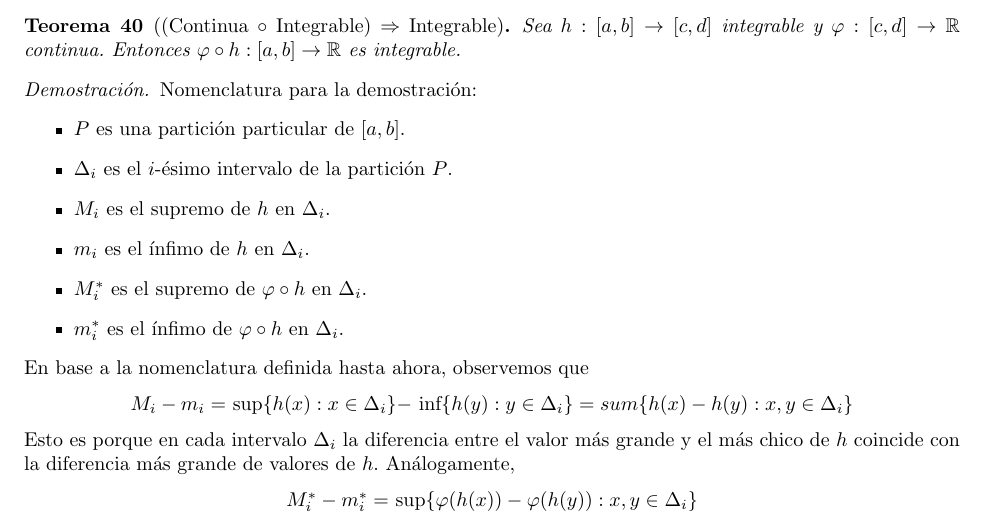
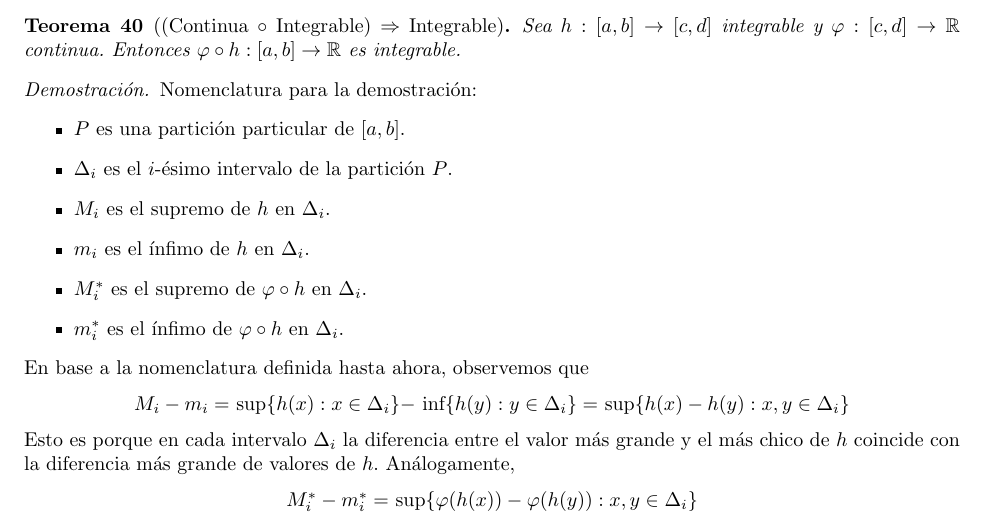
Before and after one commit to alvare/Analisis-ApunteFinal-jsackmann, a LaTeX document (Analisis.tex): part of page 20 of 27, cut so that both start at the same text. Compiled offline with pdfLaTeX.

Commit message:
silly typo

```diff
--- a/Analisis.tex
+++ b/Analisis.tex
@@ -920,7 +920,7 @@
 		\end{itemize}
 		En base a la nomenclatura definida hasta ahora, observemos que
 		\begin{center}
-			$M_i - m_i = $ sup$\{h(x):x\in\Delta_i\}-$ inf$\{h(y):y\in\Delta_i\} = sum\{h(x)-h(y):x,y\in\Delta_i\}$
+			$M_i - m_i = $ sup$\{h(x):x\in\Delta_i\}-$ inf$\{h(y):y\in\Delta_i\} = $ sup$\{h(x)-h(y):x,y\in\Delta_i\}$
 		\end{center}
 		Esto es porque en cada intervalo $\Delta_i$ la diferencia entre el valor más grande y el más chico de $h$ coincide con la diferencia más grande de valores de $h$.
 		Análogamente,
```
